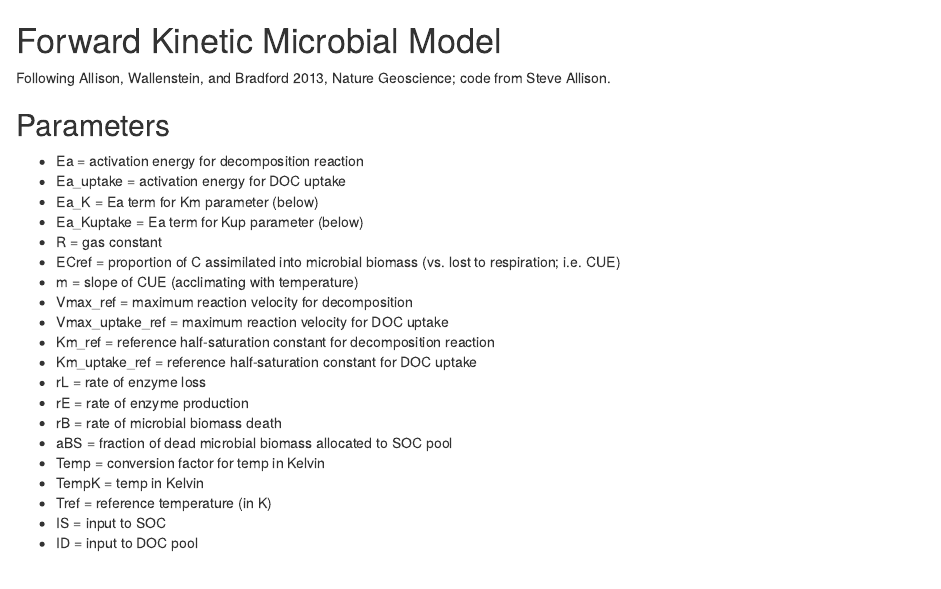
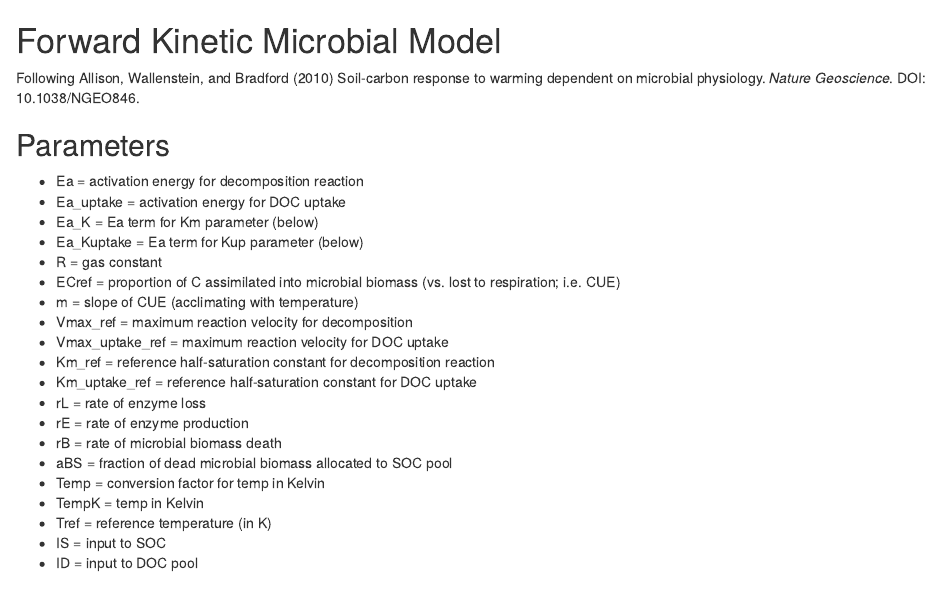
Before and after one commit to soil-metamodel/back-forth-mm, an R Markdown document (fwd_kinetic_model.Rmd): the page in a window 1100 px wide, from its top. Rendered offline with R 4.5, knitr and Pandoc, with nearby package versions.

Commit message:
updated Allison et al. reference

```diff
--- a/fwd_kinetic_model.Rmd
+++ b/fwd_kinetic_model.Rmd
@@ -1,6 +1,7 @@
 # Forward Kinetic Microbial Model
 
-Following Allison, Wallenstein, and Bradford 2013, Nature Geoscience; code from Steve Allison.
+Following Allison, Wallenstein, and Bradford (2010) Soil-carbon response to warming dependent on
+microbial physiology. <i>Nature Geoscience</i>. DOI: 10.1038/NGEO846.
 
 ## Parameters
 
```
